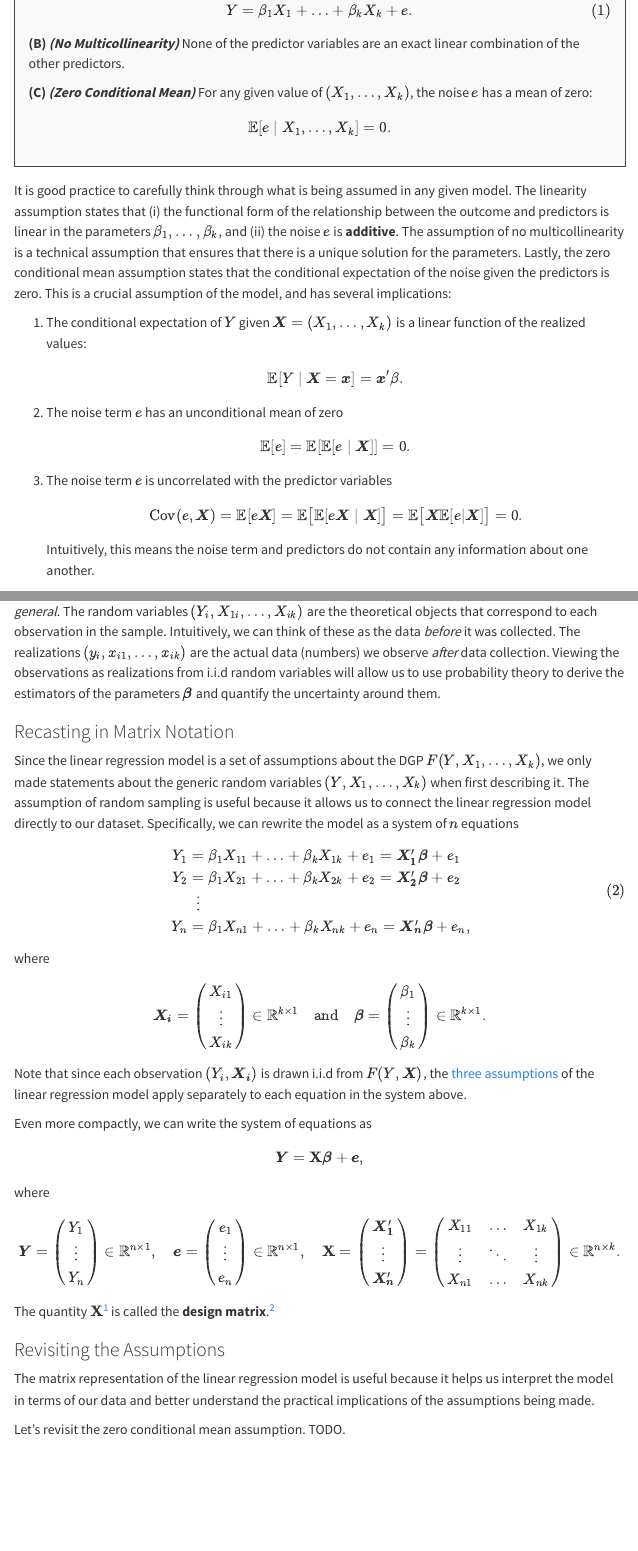
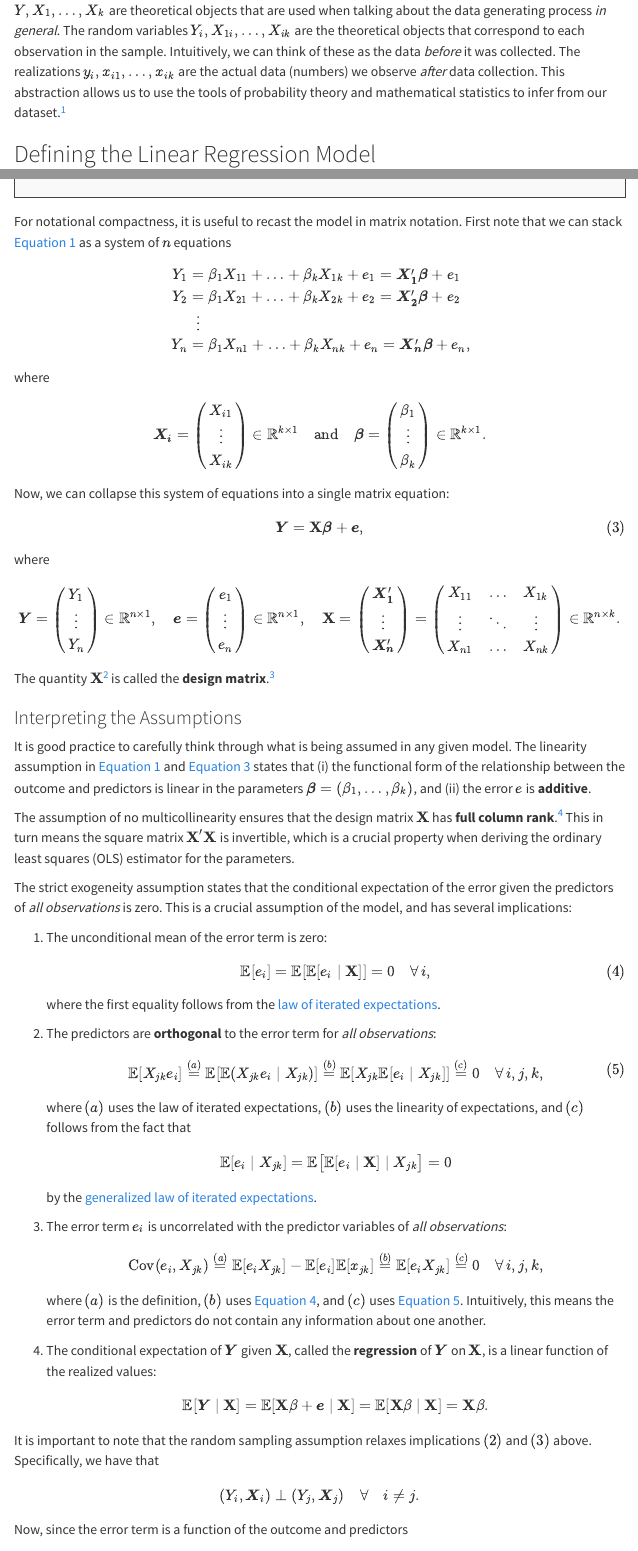
Before and after one commit to vigneshsomjit/vigneshsomjit.github.io, a Quarto document (blog/linear-reg-model.qmd): the page in a window 1100 px wide, from 450 px down before the commit and from 550 px down after it, and a second part further down, joined at a grey line. Rendered offline with R 4.5, knitr and Pandoc in place of Quarto, with nearby package versions; menus at the side of the page are left out.

Commit message:
More progress on lin-reg blog

```diff
--- a/blog/linear-reg-model.qmd
+++ b/blog/linear-reg-model.qmd
@@ -1,3 +1 @@
 ---
-title: "The Linear Regression Model and its Various Estimation Methods"
-description: "A detailed discussion of the linear regression model and the standard estimation methods associated with it."
@@ -11,0 +20,3 @@ draft: false
+It's easy to get confused about the notation and terminology here, so let's clarify. The random variables $Y, X_1, \ldots, X_k$ are theoretical objects that are used when talking about the data generating process *in general*. The random variables $Y_i, X_{1i}, \ldots, X_{ik}$ are the theoretical objects that correspond to each observation in the sample. Intuitively, we can think of these as the data *before* it was collected. The realizations $y_i, x_{i1}, \ldots, x_{ik}$ are the actual data (numbers) we observe *after* data collection. This abstraction allows us to use the tools of probability theory and mathematical statistics to infer from our dataset.[^1]
+
+## Defining the Linear Regression Model
@@ -20,7 +34,6 @@ Y = \beta_1X_1 + \ldots + \beta_kX_k + e.
 $${#eq-linearity}
 
-**(B)** ***(No Multicollinearity)*** None of the predictor variables are an exact linear combination of the other predictors.
+**(B)** ***(No Multicollinearity)*** None of the predictor variables are an exact linear combination of each other.
 
-**(C)** ***(Zero Conditional Mean)*** For any given value of $(X_1, \ldots, X_k)$, the noise $e$ has a mean of zero:
+**(C)** ***(Strict Exogeneity)*** The error $e_i$ has a conditional mean of zero given the predictors of all observations
 $$
-\mathbb{E}[e \mid X_1, \ldots , X_k] = 0.
@@ -28,18 +43,2 @@ $$
 :::
 
-It is good practice to carefully think through what is being assumed in any given model. The linearity assumption states that (i) the functional form of the relationship between the outcome and predictors is linear in the parameters $\beta_1, \ldots, \beta_k$, and (ii) the noise $e$ is **additive**. The assumption of no multicollinearity is a technical assumption that ensures that there is a unique solution for the parameters. Lastly, the zero conditional mean assumption states that the conditional expectation of the noise given the predictors is zero. This is a crucial assumption of the model, and has several implications:
-
-1. The conditional expectation of $Y$ given $\boldsymbol{X}=(X_1, \ldots, X_k)$ is a linear function of the realized values:
-$$
-\mathbb{E}[Y \mid \boldsymbol{X} = \boldsymbol{x}] = \boldsymbol{x}'\beta.
-$$
-2. The noise term $e$ has an unconditional mean of zero
-$$
-\mathbb{E}[e] = \mathbb{E}[\mathbb{E}[e \mid \boldsymbol{X}]] = 0.
-$$
-
-3. The noise term $e$ is uncorrelated with the predictor variables
-$$
-\text{Cov}(e, \boldsymbol{X}) = \mathbb{E}[e \boldsymbol{X}] = \mathbb{E}\big[\mathbb{E}[e\boldsymbol{X} \mid \boldsymbol{X}]\big] = \mathbb{E}\big[\boldsymbol{X}\mathbb{E}[e|\boldsymbol{X}]\big]=0.
-$$
-Intuitively, this means the noise term and predictors do not contain any information about one another.
@@ -63,8 +45,4 @@ The observations $\{(y_i, x_{i1}, \ldots, x_{ik})\}^n_{i=1}$ are realizations of
-It's easy to get confused about the notation and terminology here, so let's clarify. The random variables $(Y, X_1, \ldots, X_k)$ are theoretical objects that are used when talking about the data generating process *in general*. The random variables $(Y_i, X_{1i}, \ldots, X_{ik})$ are the theoretical objects that correspond to each observation in the sample. Intuitively, we can think of these as the data *before* it was collected. The realizations $(y_i, x_{i1}, \ldots, x_{ik})$ are the actual data (numbers) we observe *after* data collection. Viewing the observations as realizations from i.i.d random variables will allow us to use probability theory to derive the estimators of the parameters $\boldsymbol{\beta}$ and quantify the uncertainty around them.
-
-### Recasting in Matrix Notation
-
-Since the linear regression model is a set of assumptions about the DGP $F(Y, X_1, \ldots, X_k)$, we only made statements about the generic random variables $(Y, X_1, \ldots, X_k)$ when first describing it. The assumption of random sampling is useful because it allows us to connect the linear regression model directly to our dataset. Specifically, we can rewrite the model as a system of $n$ equations
+For notational compactness, it is useful to recast the model in matrix notation. First note that we can stack @eq-linearity as a system of $n$ equations
 
 $$
 \begin{aligned}
@@ -73,26 +51,19 @@ Y_2 &= \beta_1 X_{21}+ \ldots + \beta_k X_{2k} + e_2 = \boldsymbol{X_2'}\boldsym
 &\;\;\vdots \\
 Y_n &= \beta_1X_{n1} + \ldots + \beta_k X_{nk} + e_n= \boldsymbol{X_n'}\boldsymbol{\beta} + e_n,
 \end{aligned}
-$${#eq-linreg-system}
+$$
 where
 $$
 \boldsymbol{X_i} = \begin{pmatrix} X_{i1} \\ \vdots \\ X_{ik} \end{pmatrix} \in \mathbb{R}^{k \times 1} \quad  \text{and} \quad \boldsymbol{\beta}= \begin{pmatrix} \beta_1 \\ \vdots \\ \beta_k \end{pmatrix} \in \mathbb{R}^{k \times 1}.
 $$
 
-Note that since each observation $(Y_i, \boldsymbol{X_i})$ is drawn i.i.d from $F(Y, \boldsymbol{X})$, the [three assumptions](#assump-linreg) of the linear regression model apply separately to each equation in the system above.
-
-Even more compactly, we can write the system of equations as
+Now, we can collapse this system of equations into a single matrix equation:
 $$
 \boldsymbol{Y} = \mathbf{X}\boldsymbol{\beta} + \boldsymbol{e},
-$$
+$${#eq-linreg-matrix}
 where
 $$
 \boldsymbol{Y} = \begin{pmatrix} Y_1 \\ \vdots \\ Y_n \end{pmatrix} \in \mathbb{R}^{n \times 1}, \quad \boldsymbol{e} = \begin{pmatrix} e_1 \\ \vdots \\ e_n \end{pmatrix} \in \mathbb{R}^{n \times 1}, \quad  \mathbf{X} = \begin{pmatrix} \boldsymbol{X_1'} \\ \vdots \\ \boldsymbol{X_n'} \end{pmatrix} = \begin{pmatrix} X_{11} & \ldots & X_{1k} \\ \vdots & \ddots & \vdots \\ X_{n1} & \ldots & X_{nk} \end{pmatrix} \in \mathbb{R}^{n \times k}.
 $$
 
-The quantity $\mathbf{X}$[^1] is called the **design matrix**.[^2]
-
-### Revisiting the Assumptions
-The matrix representation of the linear regression model is useful because it helps us interpret the model in terms of our data and better understand the practical implications of the assumptions being made.
-
-Let's revisit the zero conditional mean assumption. TODO.
+The quantity $\mathbf{X}$[^2] is called the **design matrix**.[^3]
@@ -103,8 +70,51 @@ It's also useful to revisit the no multicollinearity assumption. Recall from lin
 
 
-### Deriving the OLS Estimator
-TODO.
+### Interpreting the Assumptions
 
-### Deriving the MLE Estimator
-TODO.
+It is good practice to carefully think through what is being assumed in any given model. The linearity assumption in @eq-linearity and @eq-linreg-matrix states that (i) the functional form of the relationship between the outcome and predictors is linear in the parameters $\boldsymbol{\beta}=(\beta_1, \ldots, \beta_k)$, and (ii) the error $e$ is **additive**.
 
+The assumption of no multicollinearity ensures that the design matrix $\mathbf{X}$ has **full column rank**.[^4] This in turn means the square matrix $\mathbf{X}'\mathbf{X}$ is invertible, which is a crucial property when deriving the ordinary least squares (OLS) estimator for the parameters.
+
+The strict exogeneity assumption states that the conditional expectation of the error given the predictors of *all observations* is zero. This is a crucial assumption of the model, and has several implications:
+
+1. The unconditional mean of the error term is zero:
+$$
+\mathbb{E}[e_i] = \mathbb{E}[\mathbb{E}[e_i \mid \mathbf{X}]] = 0 \quad \forall \, i,
+$${#eq-uncond-mean-error}
+where the first equality follows from the [law of iterated expectations](https://en.wikipedia.org/wiki/Law_of_total_expectation).
+2. The predictors are **orthogonal** to the error term for *all observations*:
+$$
+\begin{align}
+\mathbb{E}[X_{jk}e_i]
+\overset{(a)}{=} \mathbb{E}[\mathbb{E}(X_{jk}e_i \mid X_{jk})]
+\overset{(b)}{=} \mathbb{E}[X_{jk} \mathbb{E}[e_i \mid X_{jk}]]
+\overset{(c)}{=} 0 \quad \forall \, i,j,k,
+\end{align}
+$${#eq-orthogonality}
+where $(a)$ uses the law of iterated expectations, $(b)$ uses the linearity of expectations, and $(c)$ follows from the fact that
+$$
+\mathbb{E}[e_i \mid X_{jk} ]= \mathbb{E}\big[\mathbb{E}[e_i \mid \mathbf{X} ] \mid X_{jk}\big] =0
+$$
+by the [generalized law of iterated expectations](https://stats.stackexchange.com/questions/95947/a-generalization-of-the-law-of-iterated-expectations).
+3. The error term $e_i$ is uncorrelated with the predictor variables of *all observations*:
+$$
+\text{Cov}(e_i, X_{jk})
+\overset{(a)}{=} \mathbb{E}[e_iX_{jk}] - \mathbb{E}[e_i]\mathbb{E}[x_{jk}]
+\overset{(b)}{=} \mathbb{E}[e_iX_{jk}]
+\overset{(c)}{=} 0
+\quad \forall \, i,j,k,
+$$
+where $(a)$ is the definition, $(b)$ uses @eq-uncond-mean-error, and $(c)$ uses @eq-orthogonality. Intuitively, this means the error term and predictors do not contain any information about one another.
+
+4. The conditional expectation of $\boldsymbol{Y}$ given $\mathbf{X}$, called the **regression** of $\boldsymbol{Y}$ on $\mathbf{X}$, is a linear function of the realized values:
+$$
+\mathbb{E}[\boldsymbol{Y} \mid \mathbf{X}] = \mathbb{E}[\mathbf{X}\beta + \boldsymbol{e} \mid \mathbf{X}]=\mathbb{E}[{\mathbf{X}\beta \mid  \mathbf{X}}]=\mathbf{X}\beta.
+$$
+
+
+It is important to note that the random sampling assumption relaxes implications $(2)$ and $(3)$ above. Specifically, we have that
+$$
+(Y_i, \boldsymbol{X}_i) \perp (Y_j, \boldsymbol{X}_j) \quad \forall \quad i \neq j.
+$$
+
+Now, since the error term is a function of the outcome and predictors
```
Also changed, not shown: docs/search.json, blog/linear-reg-model.qmd (68 more changed lines), 4 other files.
